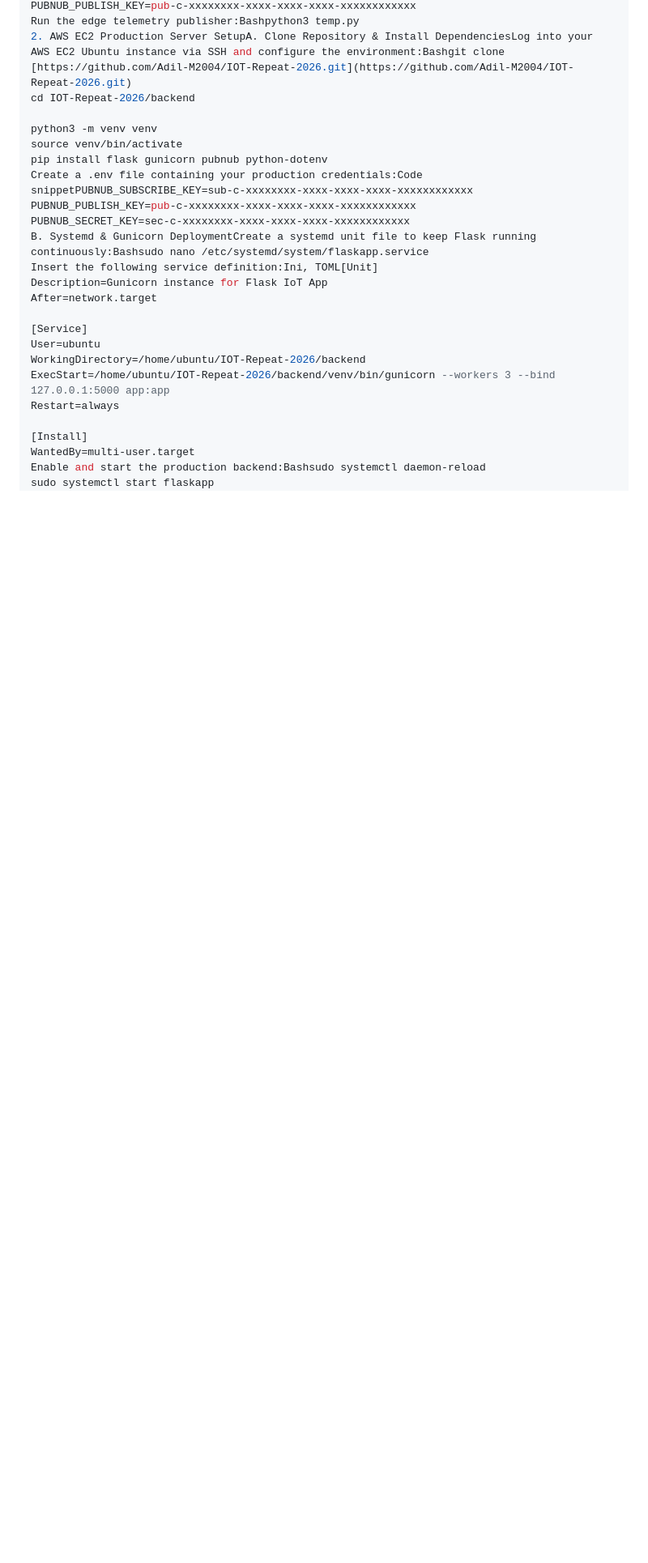
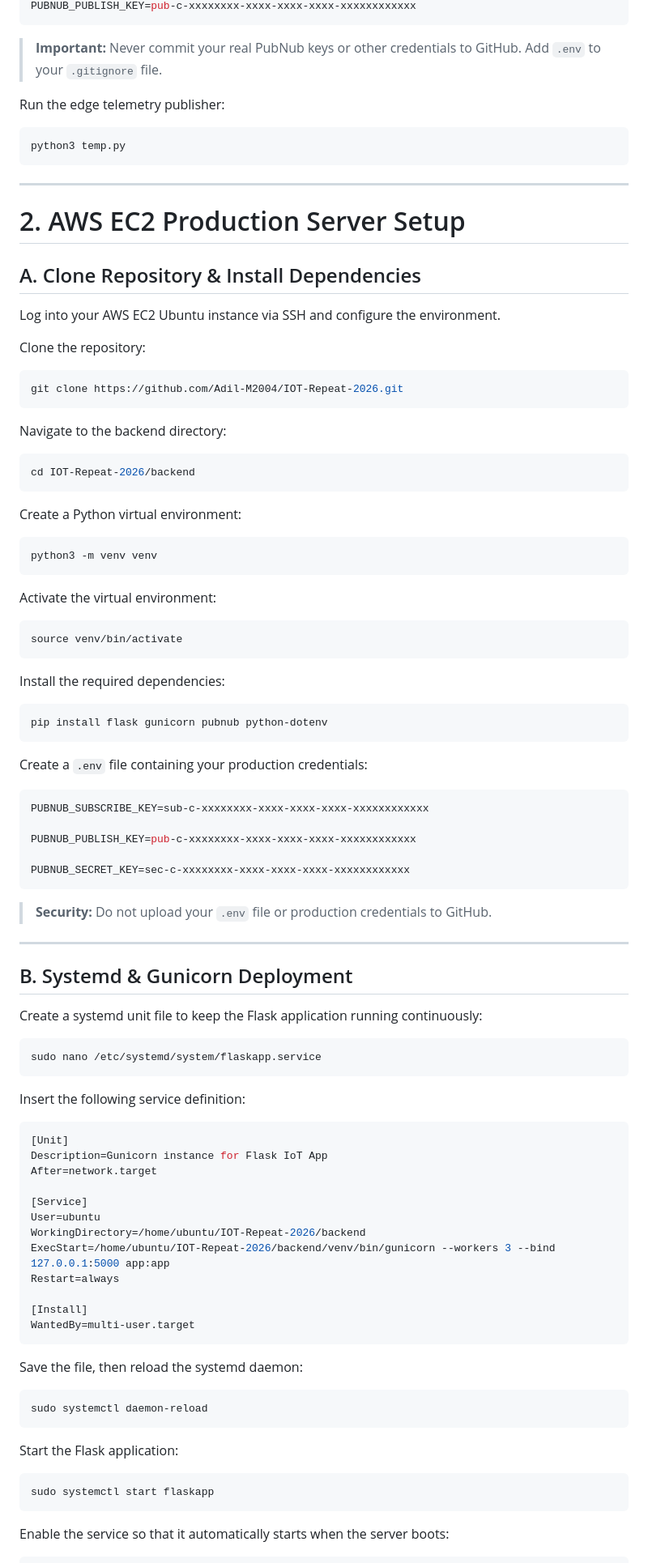
Before and after one commit to Adil-M2004/IOT-Repeat-2026, a Markdown page: README.md, the part around one of its changes. Shown at 81% size. Rendered like a GitHub page; blank space fills up the shorter version.

````diff
--- a/README.md
+++ b/README.md
@@ -68,16 +126,78 @@ Create a .env configuration file in the project folder:Code snippetPUBNUB_SUBSCR
 PUBNUB_PUBLISH_KEY=pub-c-xxxxxxxx-xxxx-xxxx-xxxx-xxxxxxxxxxxx
-Run the edge telemetry publisher:Bashpython3 temp.py
-2. AWS EC2 Production Server SetupA. Clone Repository & Install DependenciesLog into your AWS EC2 Ubuntu instance via SSH and configure the environment:Bashgit clone [https://github.com/Adil-M2004/IOT-Repeat-2026.git](https://github.com/Adil-M2004/IOT-Repeat-2026.git)
+```
+
+> **Important:** Never commit your real PubNub keys or other credentials to GitHub. Add `.env` to your `.gitignore` file.
+
+Run the edge telemetry publisher:
+
+```bash
+python3 temp.py
+```
+
+---
+
+# 2. AWS EC2 Production Server Setup
+
+## A. Clone Repository & Install Dependencies
+
+Log into your AWS EC2 Ubuntu instance via SSH and configure the environment.
+
+Clone the repository:
+
+```bash
+git clone https://github.com/Adil-M2004/IOT-Repeat-2026.git
+```
+
+Navigate to the backend directory:
+
+```bash
 cd IOT-Repeat-2026/backend
+```
 
+Create a Python virtual environment:
+
+```bash
 python3 -m venv venv
+```
+
+Activate the virtual environment:
+
+```bash
 source venv/bin/activate
+```
+
+Install the required dependencies:
+
+```bash
 pip install flask gunicorn pubnub python-dotenv
-Create a .env file containing your production credentials:Code snippetPUBNUB_SUBSCRIBE_KEY=sub-c-xxxxxxxx-xxxx-xxxx-xxxx-xxxxxxxxxxxx
+```
+
+Create a `.env` file containing your production credentials:
+
+```env
+PUBNUB_SUBSCRIBE_KEY=sub-c-xxxxxxxx-xxxx-xxxx-xxxx-xxxxxxxxxxxx
+
 PUBNUB_PUBLISH_KEY=pub-c-xxxxxxxx-xxxx-xxxx-xxxx-xxxxxxxxxxxx
+
 PUBNUB_SECRET_KEY=sec-c-xxxxxxxx-xxxx-xxxx-xxxx-xxxxxxxxxxxx
-B. Systemd & Gunicorn DeploymentCreate a systemd unit file to keep Flask running continuously:Bashsudo nano /etc/systemd/system/flaskapp.service
-Insert the following service definition:Ini, TOML[Unit]
+```
+
+> **Security:** Do not upload your `.env` file or production credentials to GitHub.
+
+---
+
+## B. Systemd & Gunicorn Deployment
+
+Create a systemd unit file to keep the Flask application running continuously:
+
+```bash
+sudo nano /etc/systemd/system/flaskapp.service
+```
+
+Insert the following service definition:
+
+```ini
+[Unit]
 Description=Gunicorn instance for Flask IoT App
 After=network.target
 
@@ -89,6 +209,21 @@ Restart=always
 
 [Install]
 WantedBy=multi-user.target
-Enable and start the production backend:Bashsudo systemctl daemon-reload
+```
+
+Save the file, then reload the systemd daemon:
+
+```bash
+sudo systemctl daemon-reload
+```
+
+Start the Flask application:
+
+```bash
 sudo systemctl start flaskapp
+```
+
+Enable the service so that it automatically starts when the server boots:
+
+```bash
 sudo systemctl enable flaskapp
````
Also changed, not shown: other parts of README.md (+102 -8 lines).
